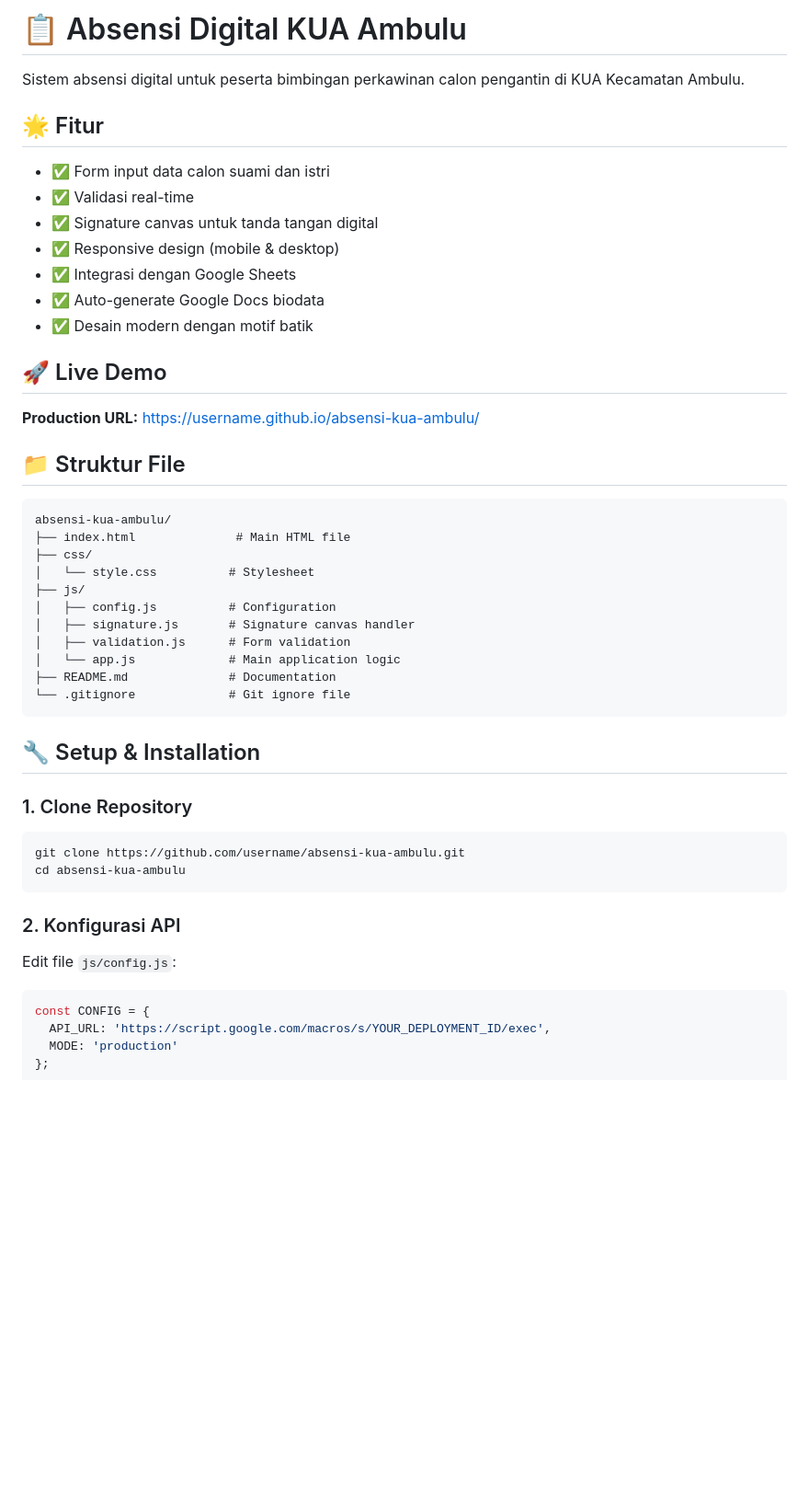
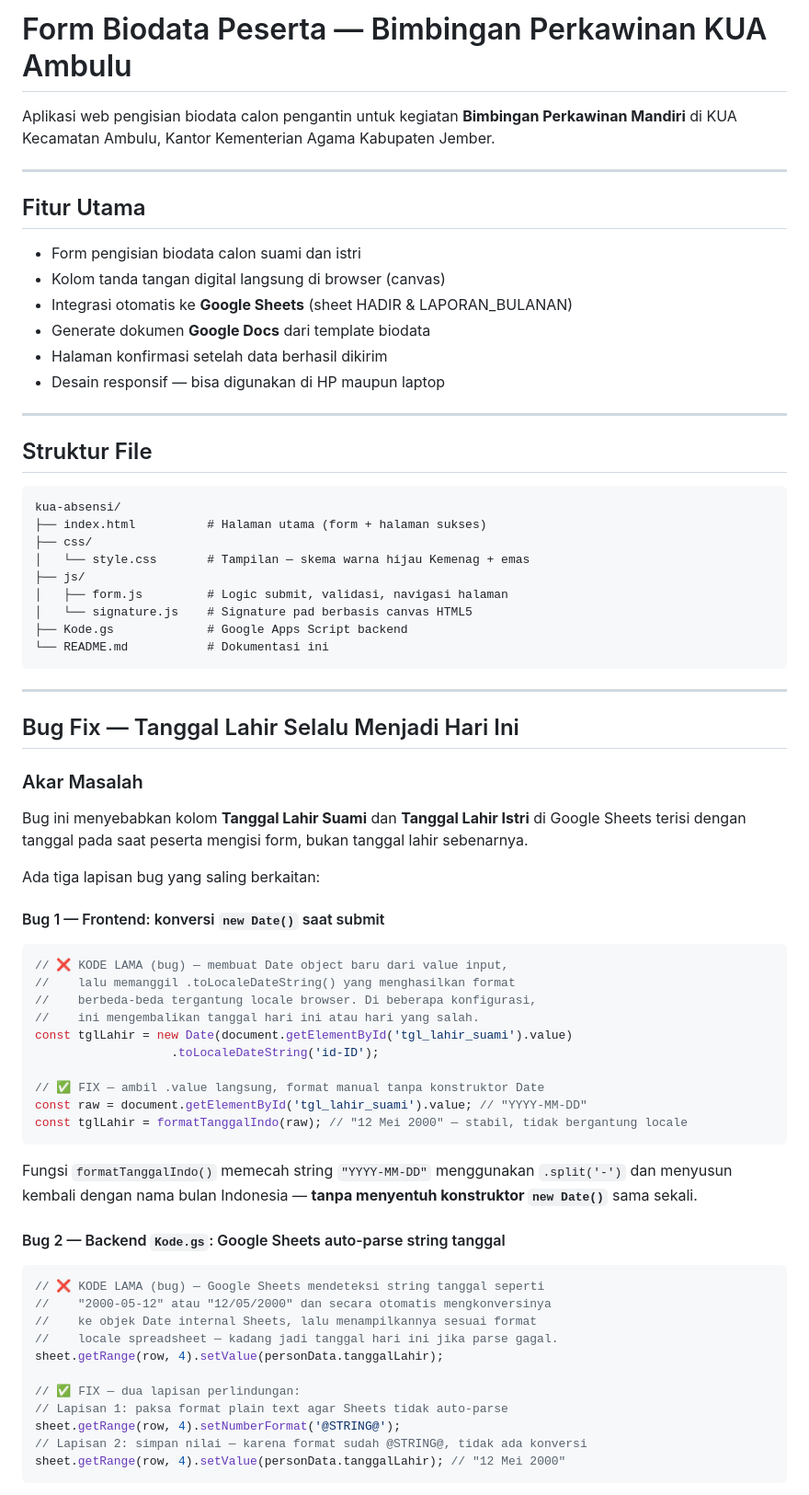
Before and after one commit to kuaambulu/absensibimwin, a Markdown page: README.md, the part around one of its changes. Shown at 92% size. GitHub-like rendering; blank space fills up the shorter version.

Commit message:
Revise README for application updates and bug fixes
Updated the README to reflect changes in the application features, bug fixes, and setup instructions.

````diff
--- a/README.md
+++ b/README.md
@@ -1,51 +1,74 @@
-# 📋 Absensi Digital KUA Ambulu
+# Form Biodata Peserta — Bimbingan Perkawinan KUA Ambulu
 
-Sistem absensi digital untuk peserta bimbingan perkawinan calon pengantin di KUA Kecamatan Ambulu.
+Aplikasi web pengisian biodata calon pengantin untuk kegiatan **Bimbingan Perkawinan Mandiri** di KUA Kecamatan Ambulu, Kantor Kementerian Agama Kabupaten Jember.
 
-## 🌟 Fitur
+---
 
-- ✅ Form input data calon suami dan istri
-- ✅ Validasi real-time
-- ✅ Signature canvas untuk tanda tangan digital
-- ✅ Responsive design (mobile & desktop)
-- ✅ Integrasi dengan Google Sheets
-- ✅ Auto-generate Google Docs biodata
-- ✅ Desain modern dengan motif batik
+## Fitur Utama
 
-## 🚀 Live Demo
+- Form pengisian biodata calon suami dan istri
+- Kolom tanda tangan digital langsung di browser (canvas)
+- Integrasi otomatis ke **Google Sheets** (sheet HADIR & LAPORAN_BULANAN)
+- Generate dokumen **Google Docs** dari template biodata
+- Halaman konfirmasi setelah data berhasil dikirim
+- Desain responsif — bisa digunakan di HP maupun laptop
 
-**Production URL:** [https://username.github.io/absensi-kua-ambulu/](https://username.github.io/absensi-kua-ambulu/)
+---
 
-## 📁 Struktur File
+## Struktur File
 
 ```
-absensi-kua-ambulu/
-├── index.html              # Main HTML file
+kua-absensi/
+├── index.html          # Halaman utama (form + halaman sukses)
 ├── css/
-│   └── style.css          # Stylesheet
+│   └── style.css       # Tampilan — skema warna hijau Kemenag + emas
 ├── js/
-│   ├── config.js          # Configuration
-│   ├── signature.js       # Signature canvas handler
-│   ├── validation.js      # Form validation
-│   └── app.js             # Main application logic
-├── README.md              # Documentation
-└── .gitignore             # Git ignore file
+│   ├── form.js         # Logic submit, validasi, navigasi halaman
+│   └── signature.js    # Signature pad berbasis canvas HTML5
+├── Kode.gs             # Google Apps Script backend
+└── README.md           # Dokumentasi ini
 ```
 
-## 🔧 Setup & Installation
+---
 
-### 1. Clone Repository
+## Bug Fix — Tanggal Lahir Selalu Menjadi Hari Ini
 
-```bash
-git clone https://github.com/username/absensi-kua-ambulu.git
-cd absensi-kua-ambulu
+### Akar Masalah
+
+Bug ini menyebabkan kolom **Tanggal Lahir Suami** dan **Tanggal Lahir Istri** di Google Sheets terisi dengan tanggal pada saat peserta mengisi form, bukan tanggal lahir sebenarnya.
+
+Ada tiga lapisan bug yang saling berkaitan:
+
+#### Bug 1 — Frontend: konversi `new Date()` saat submit
+
+```js
+// ❌ KODE LAMA (bug) — membuat Date object baru dari value input,
+//    lalu memanggil .toLocaleDateString() yang menghasilkan format
+//    berbeda-beda tergantung locale browser. Di beberapa konfigurasi,
+//    ini mengembalikan tanggal hari ini atau hari yang salah.
+const tglLahir = new Date(document.getElementById('tgl_lahir_suami').value)
+                   .toLocaleDateString('id-ID');
+
+// ✅ FIX — ambil .value langsung, format manual tanpa konstruktor Date
+const raw = document.getElementById('tgl_lahir_suami').value; // "YYYY-MM-DD"
+const tglLahir = formatTanggalIndo(raw); // "12 Mei 2000" — stabil, tidak bergantung locale
 ```
 
-### 2. Konfigurasi API
+Fungsi `formatTanggalIndo()` memecah string `"YYYY-MM-DD"` menggunakan `.split('-')` dan menyusun kembali dengan nama bulan Indonesia — **tanpa menyentuh konstruktor `new Date()`** sama sekali.
 
-Edit file `js/config.js`:
+#### Bug 2 — Backend `Kode.gs`: Google Sheets auto-parse string tanggal
 
-```javascript
-const CONFIG = {
-  API_URL: 'https://script.google.com/macros/s/YOUR_DEPLOYMENT_ID/exec',
-  MODE: 'production'
+```js
+// ❌ KODE LAMA (bug) — Google Sheets mendeteksi string tanggal seperti
+//    "2000-05-12" atau "12/05/2000" dan secara otomatis mengkonversinya
+//    ke objek Date internal Sheets, lalu menampilkannya sesuai format
+//    locale spreadsheet — kadang jadi tanggal hari ini jika parse gagal.
+sheet.getRange(row, 4).setValue(personData.tanggalLahir);
+
+// ✅ FIX — dua lapisan perlindungan:
+// Lapisan 1: paksa format plain text agar Sheets tidak auto-parse
+sheet.getRange(row, 4).setNumberFormat('@STRING@');
+// Lapisan 2: simpan nilai — karena format sudah @STRING@, tidak ada konversi
+sheet.getRange(row, 4).setValue(personData.tanggalLahir); // "12 Mei 2000"
+```
+
````
Also changed, not shown: other parts of README.md (+100 -100 lines).
